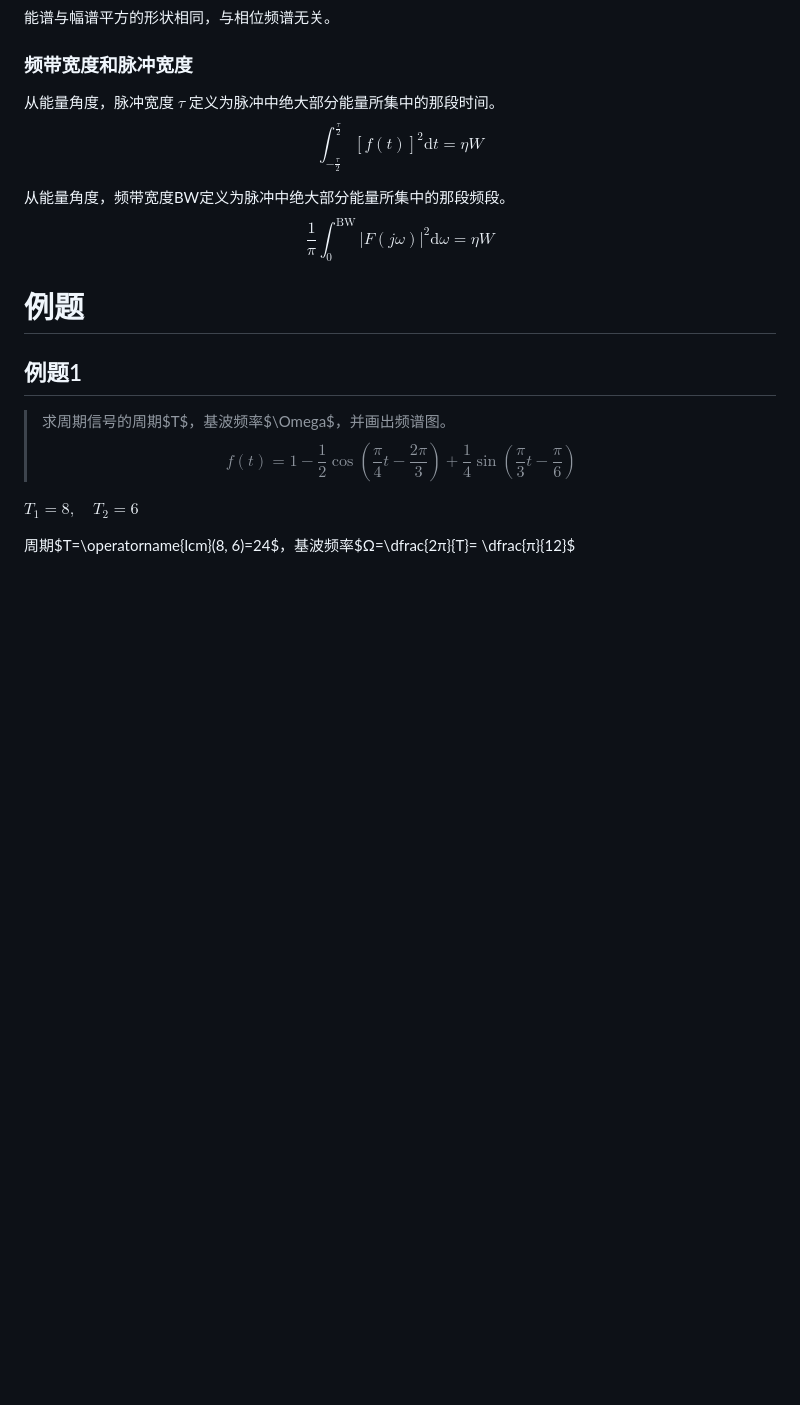
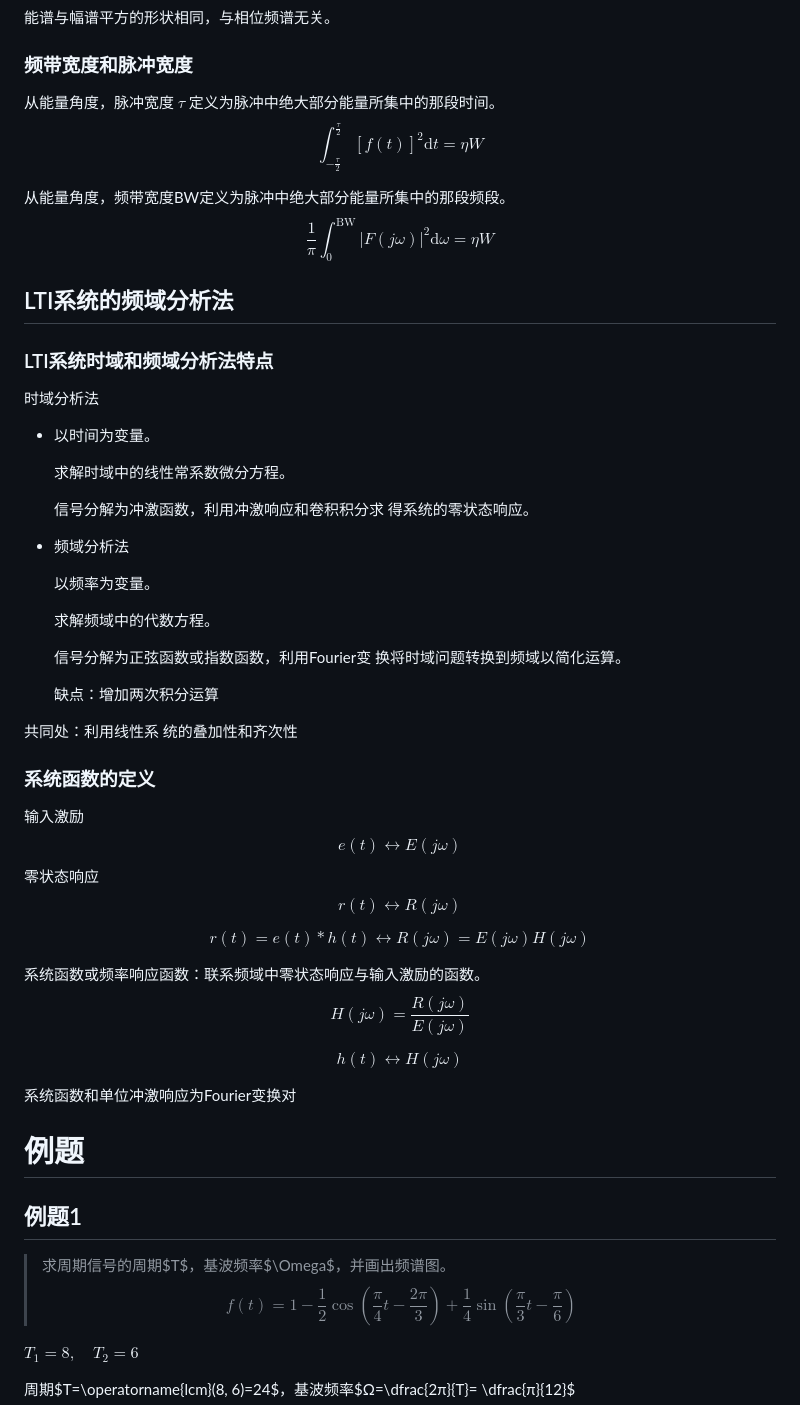
Before and after one commit to WHULai/Curriculums, a Markdown page: Signal and System/Chapter3.md, the part around the change. Rendered like a GitHub page; blank space fills up the shorter version.

Commit message:
Update Signal and System Chapter 3, Jun 11 15:07

```diff
--- a/Signal and System/Chapter3.md
+++ b/Signal and System/Chapter3.md
@@ -432,6 +432,56 @@ $$
 $$
 \frac{1}{\pi}\int_{0}^{\mathrm{BW}} \left|F(j\omega)\right|^2 \mathrm{d}\omega = \eta W
 $$
+
+## LTI系统的频域分析法
+
+### LTI系统时域和频域分析法特点
+
+时域分析法
+
+- 以时间为变量。
+
+  求解时域中的线性常系数微分方程。
+
+  信号分解为冲激函数，利用冲激响应和卷积积分求 得系统的零状态响应。
+
+- 频域分析法
+
+  以频率为变量。
+
+  求解频域中的代数方程。
+
+  信号分解为正弦函数或指数函数，利用Fourier变 换将时域问题转换到频域以简化运算。
+
+  缺点：增加两次积分运算
+
+共同处：利用线性系 统的叠加性和齐次性
+
+### 系统函数的定义
+
+输入激励
+$$
+e(t) \leftrightarrow E(j\omega)
+$$
+零状态响应
+$$
+r(t) \leftrightarrow R(j\omega)
+$$
+
+$$
+r(t)=e(t) * h(t) \leftrightarrow R(j\omega)=E(j\omega)H(j\omega)
+$$
+
+系统函数或频率响应函数：联系频域中零状态响应与输入激励的函数。
+$$
+H(j\omega)=\dfrac{R(j\omega)}{E(j\omega)}
+$$
+
+$$
+h(t) \leftrightarrow H(j\omega)
+$$
+
+系统函数和单位冲激响应为Fourier变换对
 
 # 例题
 
```
